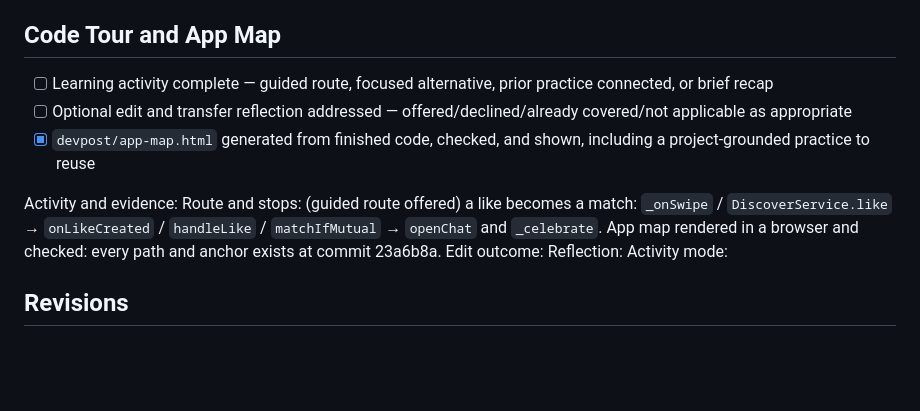
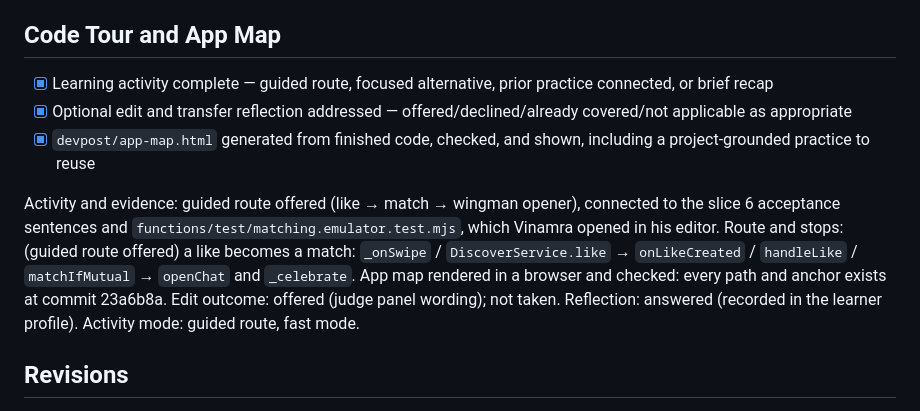
Before and after one commit to nagusubra/build_with_ai_basics, a Markdown page: devpost/checklist.md, the part around the change. GitHub-like rendering; blank space fills up the shorter version.

Commit message:
Build wrap-up complete
Co-authored-by: Cursor <cursoragent@cursor.com>

```diff
--- a/devpost/checklist.md
+++ b/devpost/checklist.md
@@ -155,15 +155,15 @@ Agreed in the follow-up interview:
 
 ## Code Tour and App Map
 
-- [ ] Learning activity complete — guided route, focused alternative, prior practice connected, or brief recap
-- [ ] Optional edit and transfer reflection addressed — offered/declined/already covered/not applicable as appropriate
+- [x] Learning activity complete — guided route, focused alternative, prior practice connected, or brief recap
+- [x] Optional edit and transfer reflection addressed — offered/declined/already covered/not applicable as appropriate
 - [x] `devpost/app-map.html` generated from finished code, checked, and shown, including a project-grounded practice to reuse
 
-Activity and evidence:
+Activity and evidence: guided route offered (like → match → wingman opener), connected to the slice 6 acceptance sentences and `functions/test/matching.emulator.test.mjs`, which Vinamra opened in his editor.
 Route and stops: (guided route offered) a like becomes a match: `_onSwipe` / `DiscoverService.like` → `onLikeCreated` / `handleLike` / `matchIfMutual` → `openChat` and `_celebrate`. App map rendered in a browser and checked: every path and anchor exists at commit 23a6b8a.
-Edit outcome:
-Reflection:
-Activity mode:
+Edit outcome: offered (judge panel wording); not taken.
+Reflection: answered (recorded in the learner profile).
+Activity mode: guided route, fast mode.
 
 ## Revisions
 
```
